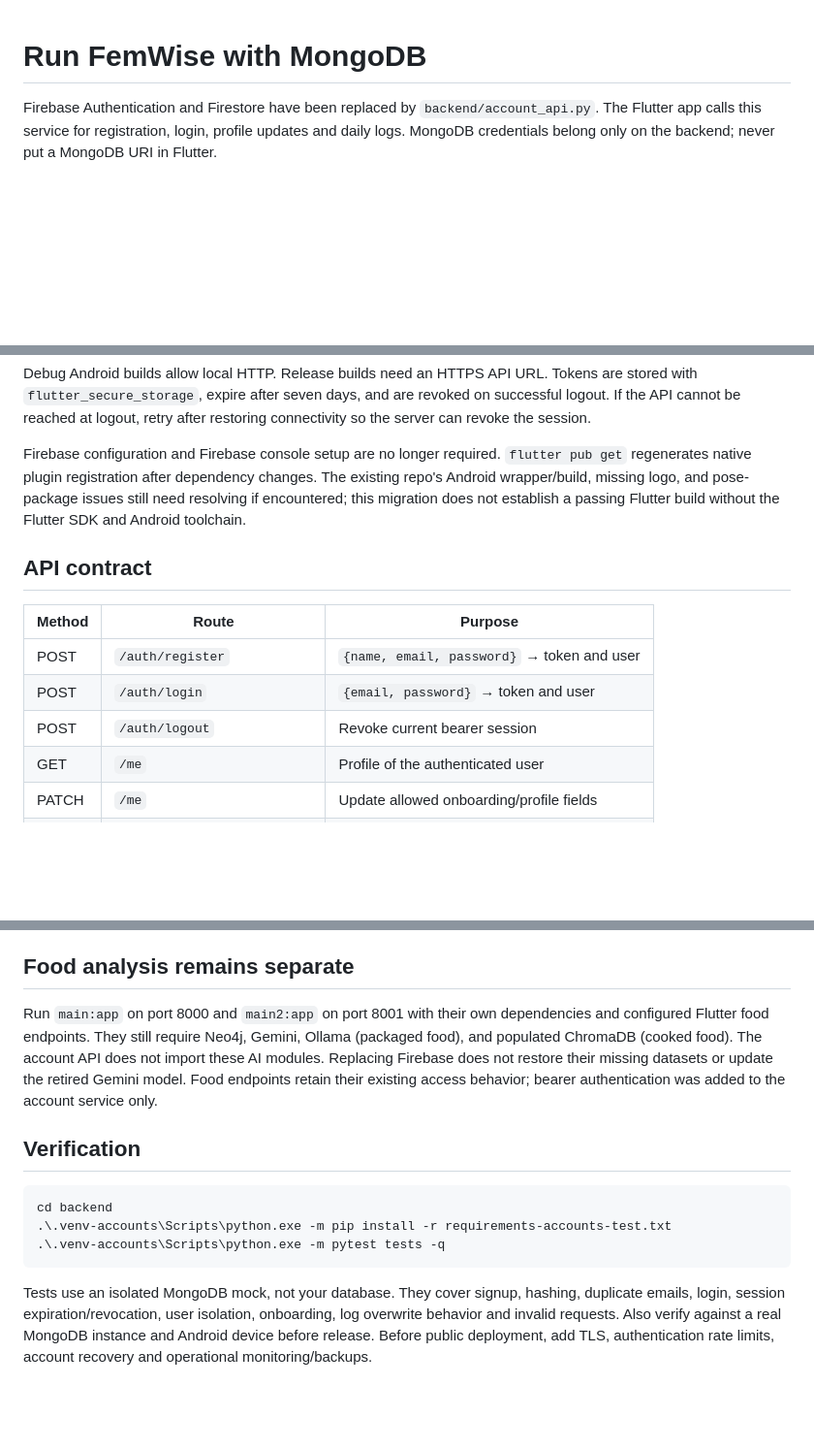
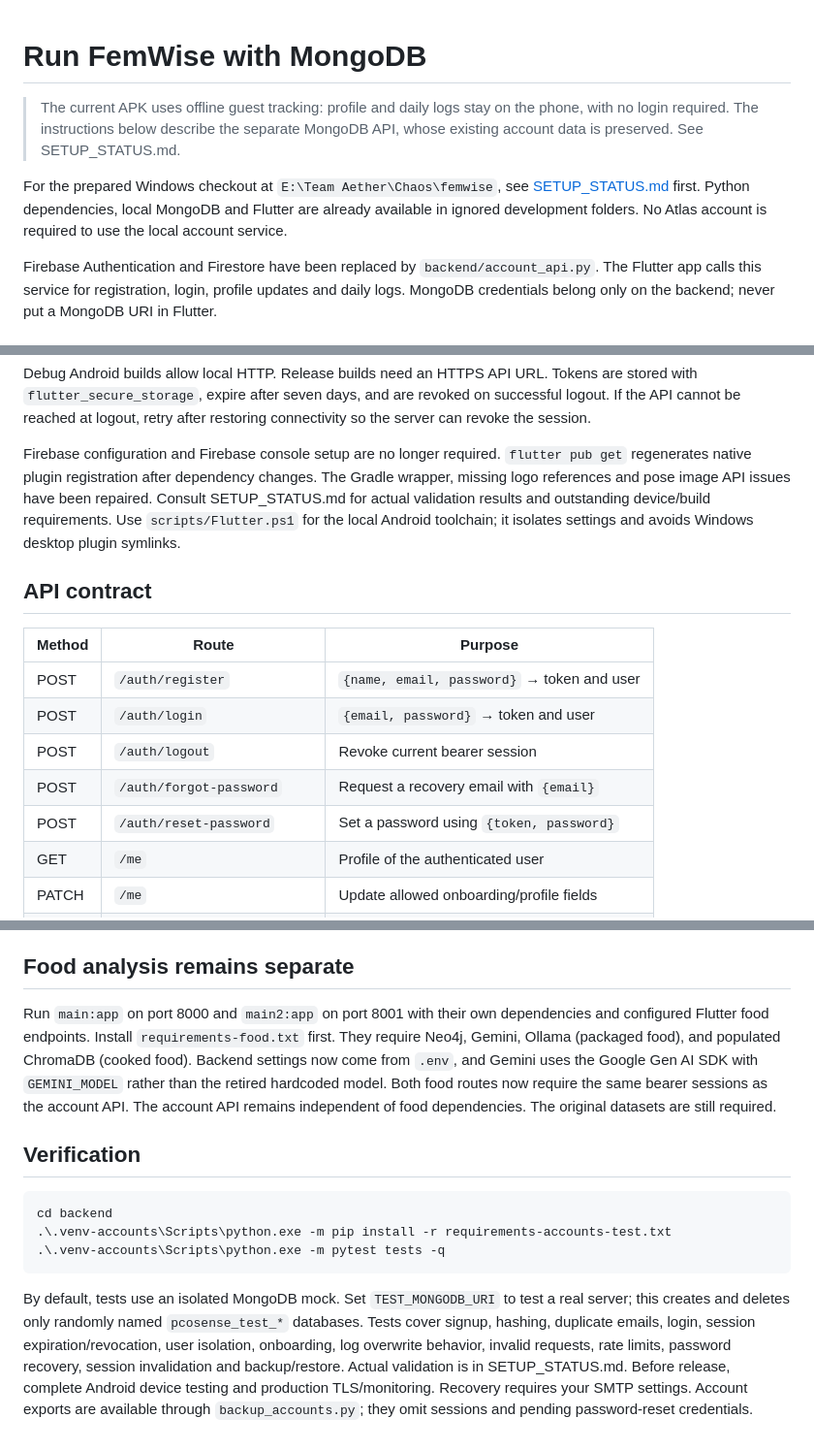
Before and after one commit to suhavani23/femwise, a Markdown page: MONGODB_SETUP.md, 3 parts joined by grey strips. Shown at 97% size. GitHub-like rendering; blank space fills up the shorter version.

````diff
--- a/MONGODB_SETUP.md
+++ b/MONGODB_SETUP.md
@@ -1,4 +1,13 @@
 # Run FemWise with MongoDB
+
+> The current APK uses offline guest tracking: profile and daily logs stay on
+> the phone, with no login required. The instructions below describe the separate
+> MongoDB API, whose existing account data is preserved. See SETUP_STATUS.md.
+
+For the prepared Windows checkout at `E:\Team Aether\Chaos\femwise`, see
+[SETUP_STATUS.md](SETUP_STATUS.md) first. Python dependencies, local MongoDB and
+Flutter are already available in ignored development folders. No Atlas account
+is required to use the local account service.
 
 Firebase Authentication and Firestore have been replaced by `backend/account_api.py`.
 The Flutter app calls this service for registration, login, profile updates and daily logs.
@@ -74,9 +84,10 @@ restoring connectivity so the server can revoke the session.
 
 Firebase configuration and Firebase console setup are no longer required.
 `flutter pub get` regenerates native plugin registration after dependency changes.
-The existing repo's Android wrapper/build, missing logo, and pose-package issues
-still need resolving if encountered; this migration does not establish a passing
-Flutter build without the Flutter SDK and Android toolchain.
+The Gradle wrapper, missing logo references and pose image API issues have been
+repaired. Consult SETUP_STATUS.md for actual validation results and outstanding
+device/build requirements. Use `scripts/Flutter.ps1` for the local Android
+toolchain; it isolates settings and avoids Windows desktop plugin symlinks.
 
 ## API contract
 
@@ -85,6 +96,8 @@ Flutter build without the Flutter SDK and Android toolchain.
 | POST | `/auth/register` | `{name, email, password}` → token and user |
 | POST | `/auth/login` | `{email, password}` → token and user |
 | POST | `/auth/logout` | Revoke current bearer session |
+| POST | `/auth/forgot-password` | Request a recovery email with `{email}` |
+| POST | `/auth/reset-password` | Set a password using `{token, password}` |
 | GET | `/me` | Profile of the authenticated user |
 | PATCH | `/me` | Update allowed onboarding/profile fields |
 | GET | `/me/daily-logs/YYYY-MM-DD` | Fetch a day; 404 when absent |
@@ -107,11 +120,12 @@ the imported data and account access have been verified.
 ## Food analysis remains separate
 
 Run `main:app` on port 8000 and `main2:app` on port 8001 with their own dependencies
-and configured Flutter food endpoints. They still require Neo4j, Gemini, Ollama
-(packaged food), and populated ChromaDB (cooked food). The account API does not
-import these AI modules. Replacing Firebase does not restore their missing datasets
-or update the retired Gemini model. Food endpoints retain their existing access
-behavior; bearer authentication was added to the account service only.
+and configured Flutter food endpoints. Install `requirements-food.txt` first.
+They require Neo4j, Gemini, Ollama (packaged food), and populated ChromaDB (cooked
+food). Backend settings now come from `.env`, and Gemini uses the Google Gen AI
+SDK with `GEMINI_MODEL` rather than the retired hardcoded model. Both food routes
+now require the same bearer sessions as the account API. The account API remains
+independent of food dependencies. The original datasets are still required.
 
 ## Verification
 
@@ -121,8 +135,12 @@ cd backend
 .\.venv-accounts\Scripts\python.exe -m pytest tests -q
 ```
 
-Tests use an isolated MongoDB mock, not your database. They cover signup, hashing,
+By default, tests use an isolated MongoDB mock. Set `TEST_MONGODB_URI` to test a
+real server; this creates and deletes only randomly named `pcosense_test_*`
+databases. Tests cover signup, hashing,
 duplicate emails, login, session expiration/revocation, user isolation, onboarding,
-log overwrite behavior and invalid requests. Also verify against a real MongoDB
-instance and Android device before release. Before public deployment, add TLS,
-authentication rate limits, account recovery and operational monitoring/backups.
+log overwrite behavior, invalid requests, rate limits, password recovery,
+session invalidation and backup/restore. Actual validation is in SETUP_STATUS.md.
+Before release, complete Android device testing and production TLS/monitoring.
+Recovery requires your SMTP settings. Account exports are available through
+`backup_accounts.py`; they omit sessions and pending password-reset credentials.
````
Also changed, not shown: other parts of MONGODB_SETUP.md (+3 -2 lines), README.md (+5 -2 lines), SETUP_STATUS.md (added, +188 -0 lines).
